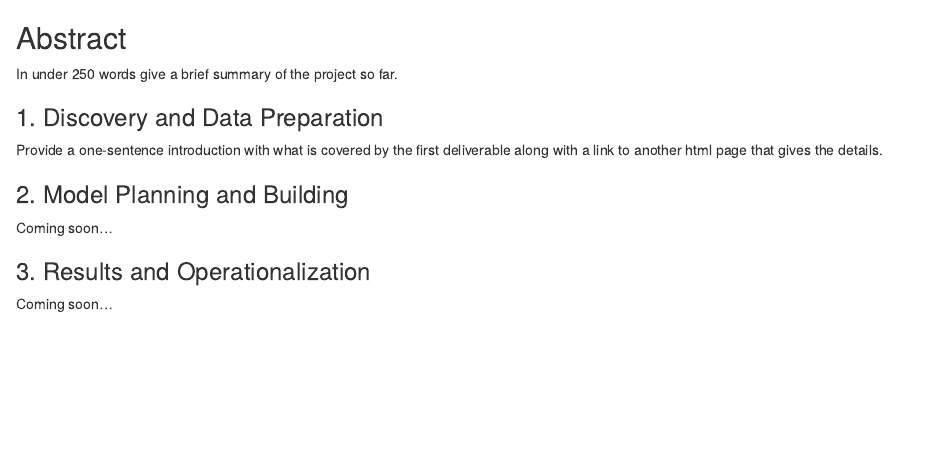
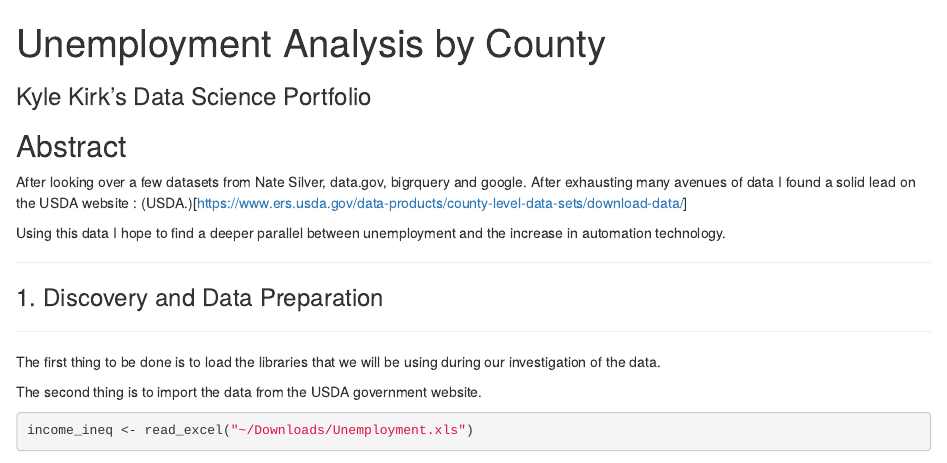
Before and after one commit to introdsci/DataScience-capktkirk, an R Markdown document (index.Rmd): the page in a window 1100 px wide, from its top. Rendered offline with R 4.5, knitr and Pandoc, with nearby package versions; some code elsewhere in the file could not run offline; common packages that the code uses without loading them are loaded.

Commit message:
Current notebook.

````diff
--- a/index.Rmd
+++ b/index.Rmd
@@ -1,6 +1,6 @@
 ---
-title: " " #replace the title with something short and catchy to represent your project
-subtitle: "____'s Data Science Portfolio" #replace blank with your name
+title: "Unemployment Analysis by County"
+subtitle: "Kyle Kirk's Data Science Portfolio" #replace blank with your name
 output:
   html_document:
     df_print: paged
@@ -8,10 +8,25 @@ output:
 
 ## Abstract
 
-In under 250 words give a brief summary of the project so far.
+After looking over a few datasets from Nate Silver, data.gov, bigrquery and google. After exhausting many avenues of data I found a solid lead on the USDA website : (USDA.)[https://www.ers.usda.gov/data-products/county-level-data-sets/download-data/]
 
+Using this data I hope to find a deeper parallel between unemployment and the increase in automation technology.
+
+***
 ### 1. Discovery and Data Preparation
+***
 
+The first thing to be done is to load the libraries that we will be using during our investigation of the data.
+
+```{r}
+
+```
+
+The second thing is to import the data from the USDA government website.
+
+```{r}
+income_ineq <- read_excel("~/Downloads/Unemployment.xls")
+```
 Provide a one-sentence introduction with what is covered by the first deliverable along with a link to another html page that gives the details.
 
 ### 2. Model Planning and Building
````
